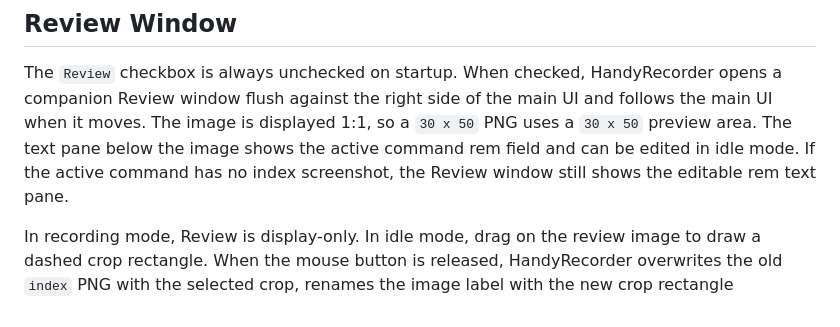
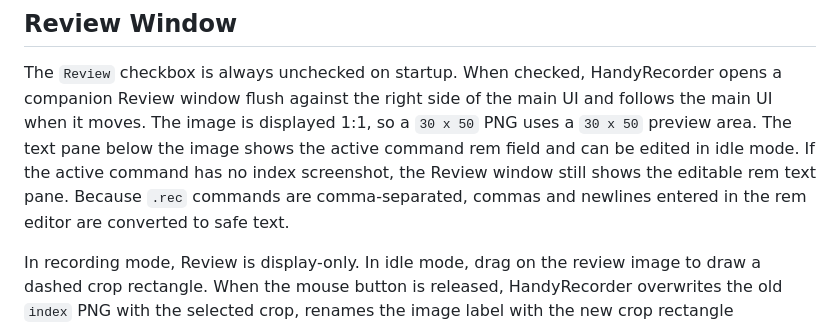
Before and after one commit to phyzjqkl/HandyRecorder, a Markdown page: README.MD, the part around the change. Rendered like a GitHub page.

Commit message:
Document rem editor comma handling

```diff
--- a/README.MD
+++ b/README.MD
@@ -317,6 +317,7 @@ When checked, HandyRecorder opens a companion Review window flush against the ri
 The image is displayed 1:1, so a `30 x 50` PNG uses a `30 x 50` preview area.
 The text pane below the image shows the active command rem field and can be edited in idle mode.
 If the active command has no index screenshot, the Review window still shows the editable rem text pane.
+Because `.rec` commands are comma-separated, commas and newlines entered in the rem editor are converted to safe text.
 
 In recording mode, Review is display-only.
 In idle mode, drag on the review image to draw a dashed crop rectangle.
```
